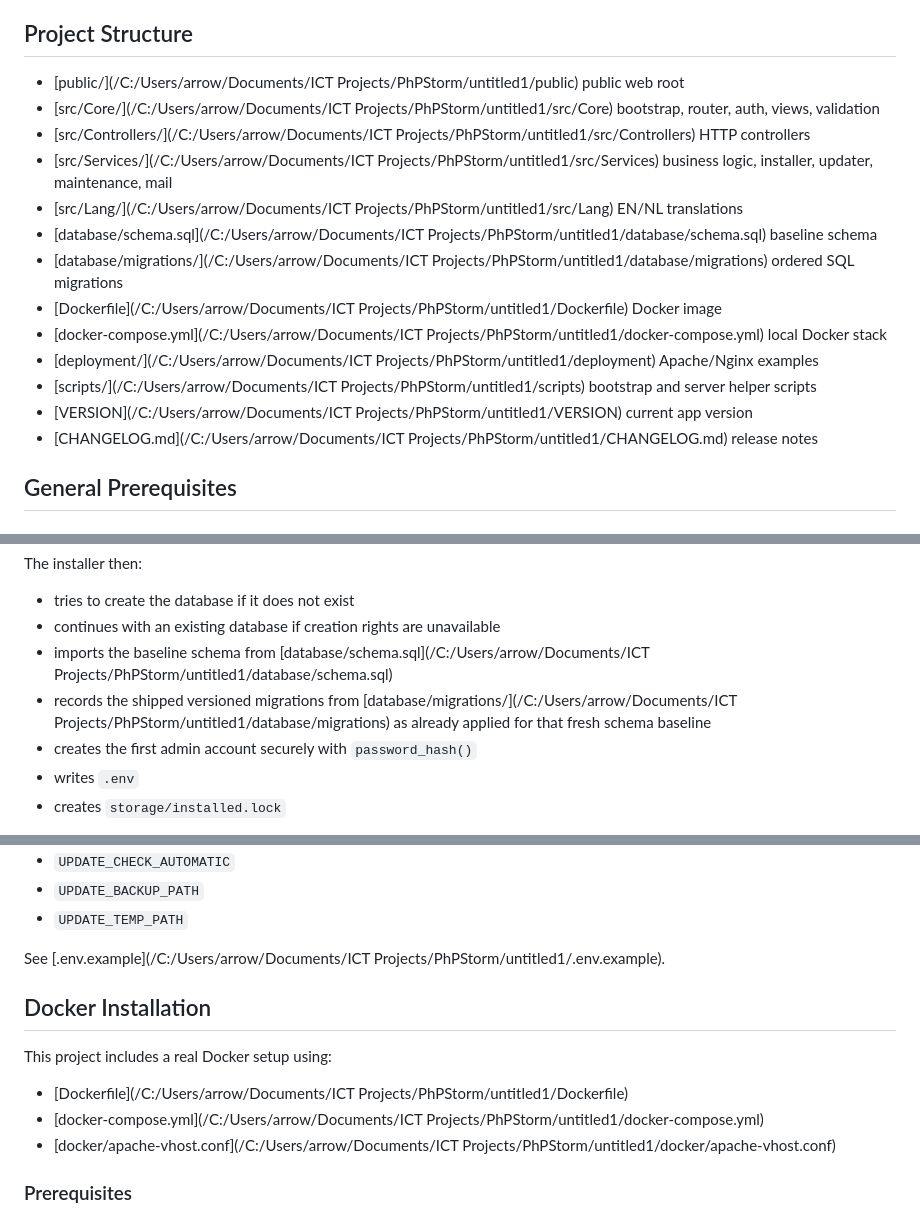
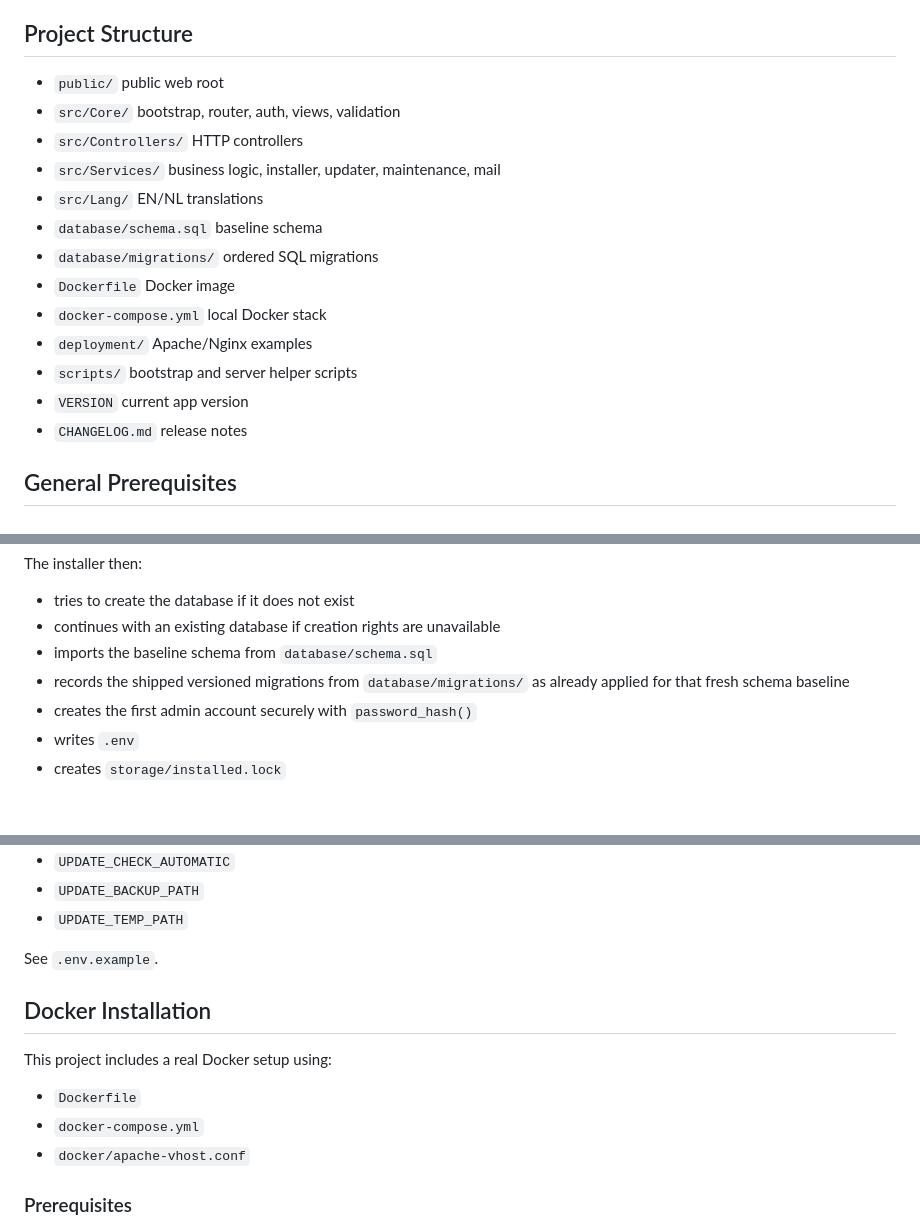
Before and after one commit to finnwastakenwastaken/magnus-reservation-system, a Markdown page: README.md, 3 parts joined by grey strips. GitHub-like rendering; blank space fills up the shorter version.

Commit message:
Remove absolute local paths from README

```diff
--- a/README.md
+++ b/README.md
@@ -16,19 +16,19 @@ MAGNUS Reservation System is a plain PHP reservation platform for a shared livin
 
 ## Project Structure
 
-- [public/](/C:/Users/arrow/Documents/ICT Projects/PhPStorm/untitled1/public) public web root
-- [src/Core/](/C:/Users/arrow/Documents/ICT Projects/PhPStorm/untitled1/src/Core) bootstrap, router, auth, views, validation
-- [src/Controllers/](/C:/Users/arrow/Documents/ICT Projects/PhPStorm/untitled1/src/Controllers) HTTP controllers
-- [src/Services/](/C:/Users/arrow/Documents/ICT Projects/PhPStorm/untitled1/src/Services) business logic, installer, updater, maintenance, mail
-- [src/Lang/](/C:/Users/arrow/Documents/ICT Projects/PhPStorm/untitled1/src/Lang) EN/NL translations
-- [database/schema.sql](/C:/Users/arrow/Documents/ICT Projects/PhPStorm/untitled1/database/schema.sql) baseline schema
-- [database/migrations/](/C:/Users/arrow/Documents/ICT Projects/PhPStorm/untitled1/database/migrations) ordered SQL migrations
-- [Dockerfile](/C:/Users/arrow/Documents/ICT Projects/PhPStorm/untitled1/Dockerfile) Docker image
-- [docker-compose.yml](/C:/Users/arrow/Documents/ICT Projects/PhPStorm/untitled1/docker-compose.yml) local Docker stack
-- [deployment/](/C:/Users/arrow/Documents/ICT Projects/PhPStorm/untitled1/deployment) Apache/Nginx examples
-- [scripts/](/C:/Users/arrow/Documents/ICT Projects/PhPStorm/untitled1/scripts) bootstrap and server helper scripts
-- [VERSION](/C:/Users/arrow/Documents/ICT Projects/PhPStorm/untitled1/VERSION) current app version
-- [CHANGELOG.md](/C:/Users/arrow/Documents/ICT Projects/PhPStorm/untitled1/CHANGELOG.md) release notes
+- `public/` public web root
+- `src/Core/` bootstrap, router, auth, views, validation
+- `src/Controllers/` HTTP controllers
+- `src/Services/` business logic, installer, updater, maintenance, mail
+- `src/Lang/` EN/NL translations
+- `database/schema.sql` baseline schema
+- `database/migrations/` ordered SQL migrations
+- `Dockerfile` Docker image
+- `docker-compose.yml` local Docker stack
+- `deployment/` Apache/Nginx examples
+- `scripts/` bootstrap and server helper scripts
+- `VERSION` current app version
+- `CHANGELOG.md` release notes
 
 ## General Prerequisites
 
@@ -154,8 +154,8 @@ The installer then:
 
 - tries to create the database if it does not exist
 - continues with an existing database if creation rights are unavailable
-- imports the baseline schema from [database/schema.sql](/C:/Users/arrow/Documents/ICT Projects/PhPStorm/untitled1/database/schema.sql)
-- records the shipped versioned migrations from [database/migrations/](/C:/Users/arrow/Documents/ICT Projects/PhPStorm/untitled1/database/migrations) as already applied for that fresh schema baseline
+- imports the baseline schema from `database/schema.sql`
+- records the shipped versioned migrations from `database/migrations/` as already applied for that fresh schema baseline
 - creates the first admin account securely with `password_hash()`
 - writes `.env`
 - creates `storage/installed.lock`
@@ -269,15 +269,15 @@ The installer writes `.env` automatically. Important settings include:
 - `UPDATE_BACKUP_PATH`
 - `UPDATE_TEMP_PATH`
 
-See [.env.example](/C:/Users/arrow/Documents/ICT Projects/PhPStorm/untitled1/.env.example).
+See `.env.example`.
 
 ## Docker Installation
 
 This project includes a real Docker setup using:
 
-- [Dockerfile](/C:/Users/arrow/Documents/ICT Projects/PhPStorm/untitled1/Dockerfile)
-- [docker-compose.yml](/C:/Users/arrow/Documents/ICT Projects/PhPStorm/untitled1/docker-compose.yml)
-- [docker/apache-vhost.conf](/C:/Users/arrow/Documents/ICT Projects/PhPStorm/untitled1/docker/apache-vhost.conf)
+- `Dockerfile`
+- `docker-compose.yml`
+- `docker/apache-vhost.conf`
 
 ### Prerequisites
 
```
Also changed, not shown: other parts of README.md (+6 -6 lines).
